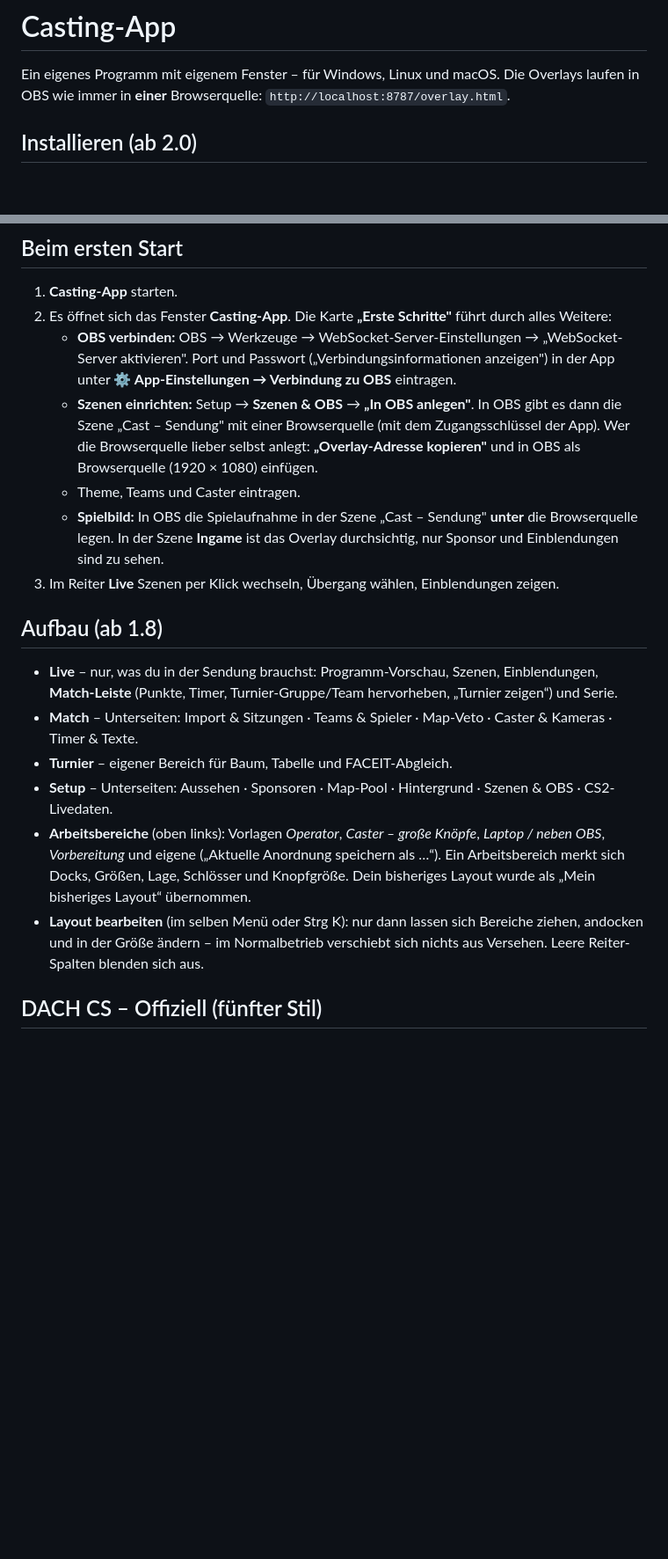
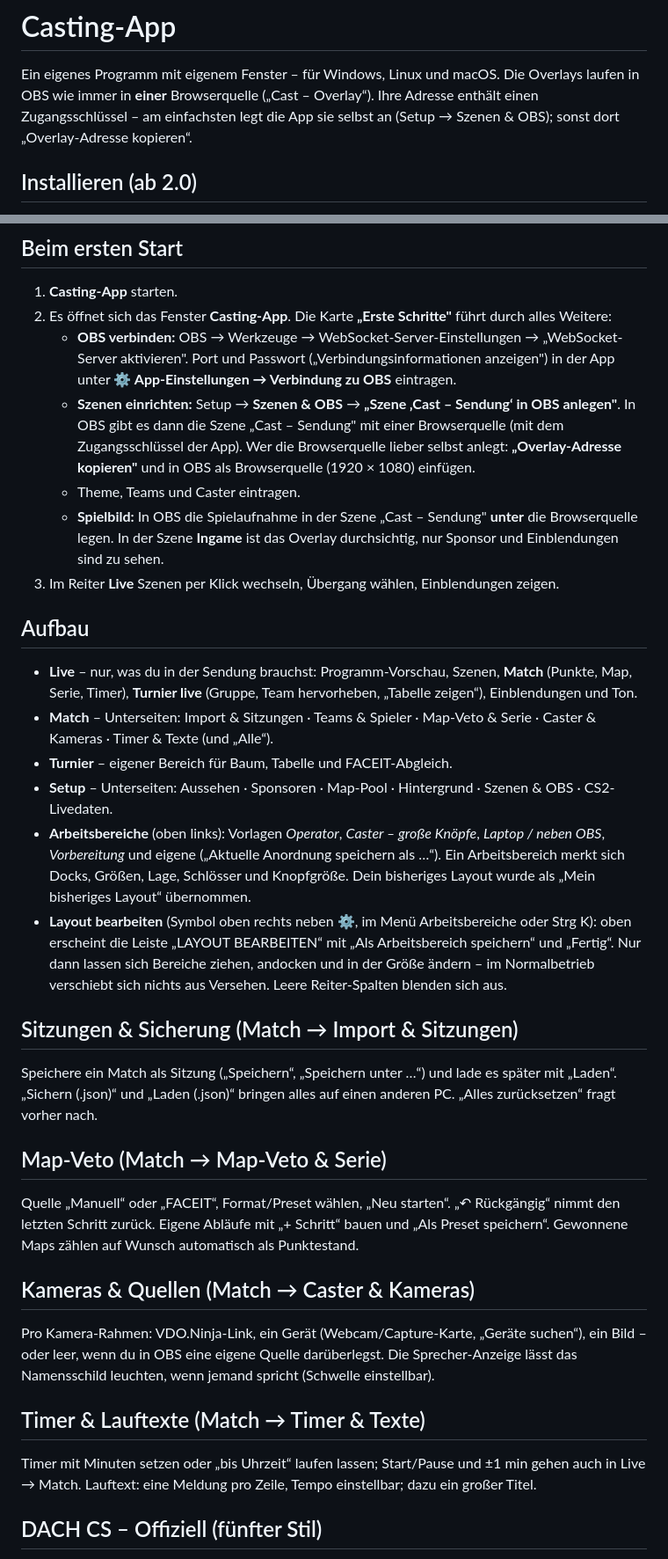
Before and after one commit to 29j2003/casting-app, a Markdown page: LIESMICH.md, 2 parts joined by grey strips. Shown at 88% size. GitHub-like rendering; blank space fills up the shorter version.

```diff
--- a/LIESMICH.md
+++ b/LIESMICH.md
@@ -1,7 +1,8 @@
 # Casting-App
 
 Ein eigenes Programm mit eigenem Fenster – für Windows, Linux und macOS. Die Overlays laufen in OBS wie immer in
-**einer** Browserquelle: `http://localhost:8787/overlay.html`.
+**einer** Browserquelle („Cast – Overlay“). Ihre Adresse enthält einen Zugangsschlüssel – am einfachsten legt die App sie
+selbst an (Setup → Szenen & OBS); sonst dort „Overlay-Adresse kopieren“.
 
 ## Installieren (ab 2.0)
 
@@ -36,7 +37,7 @@ Sicherungen (`.json`) und Theme-Dateien aus 2.1 lassen sich weiter laden.
 2. Es öffnet sich das Fenster **Casting-App**. Die Karte **„Erste Schritte"** führt durch alles Weitere:
    * **OBS verbinden:** OBS → Werkzeuge → WebSocket-Server-Einstellungen → „WebSocket-Server aktivieren".
      Port und Passwort („Verbindungsinformationen anzeigen") in der App unter **⚙ App-Einstellungen → Verbindung zu OBS** eintragen.
-   * **Szenen einrichten:** Setup → **Szenen & OBS** → **„In OBS anlegen"**. In OBS gibt es dann die Szene „Cast – Sendung"
+   * **Szenen einrichten:** Setup → **Szenen & OBS** → **„Szene ‚Cast – Sendung‘ in OBS anlegen"**. In OBS gibt es dann die Szene „Cast – Sendung"
      mit einer Browserquelle (mit dem Zugangsschlüssel der App). Wer die Browserquelle lieber selbst anlegt:
      **„Overlay-Adresse kopieren"** und in OBS als Browserquelle (1920 × 1080) einfügen.
    * Theme, Teams und Caster eintragen.
@@ -44,18 +45,39 @@ Sicherungen (`.json`) und Theme-Dateien aus 2.1 lassen sich weiter laden.
      In der Szene **Ingame** ist das Overlay durchsichtig, nur Sponsor und Einblendungen sind zu sehen.
 3. Im Reiter **Live** Szenen per Klick wechseln, Übergang wählen, Einblendungen zeigen.
 
-## Aufbau (ab 1.8)
+## Aufbau
 
-* **Live** – nur, was du in der Sendung brauchst: Programm-Vorschau, Szenen, Einblendungen, **Match-Leiste**
-  (Punkte, Timer, Turnier-Gruppe/Team hervorheben, „Turnier zeigen“) und Serie.
-* **Match** – Unterseiten: Import & Sitzungen · Teams & Spieler · Map-Veto · Caster & Kameras · Timer & Texte.
+* **Live** – nur, was du in der Sendung brauchst: Programm-Vorschau, Szenen, **Match** (Punkte, Map, Serie, Timer),
+  **Turnier live** (Gruppe, Team hervorheben, „Tabelle zeigen“), Einblendungen und Ton.
+* **Match** – Unterseiten: Import & Sitzungen · Teams & Spieler · Map-Veto & Serie · Caster & Kameras · Timer & Texte (und „Alle“).
 * **Turnier** – eigener Bereich für Baum, Tabelle und FACEIT-Abgleich.
 * **Setup** – Unterseiten: Aussehen · Sponsoren · Map-Pool · Hintergrund · Szenen & OBS · CS2-Livedaten.
 * **Arbeitsbereiche** (oben links): Vorlagen *Operator*, *Caster – große Knöpfe*, *Laptop / neben OBS*, *Vorbereitung*
   und eigene („Aktuelle Anordnung speichern als …“). Ein Arbeitsbereich merkt sich Docks, Größen, Lage, Schlösser und Knopfgröße.
   Dein bisheriges Layout wurde als „Mein bisheriges Layout“ übernommen.
-* **Layout bearbeiten** (im selben Menü oder Strg K): nur dann lassen sich Bereiche ziehen, andocken und in der Größe ändern –
+* **Layout bearbeiten** (Symbol oben rechts neben ⚙, im Menü Arbeitsbereiche oder Strg K): oben erscheint die Leiste
+  „LAYOUT BEARBEITEN“ mit „Als Arbeitsbereich speichern“ und „Fertig“. Nur dann lassen sich Bereiche ziehen, andocken und in der Größe ändern –
   im Normalbetrieb verschiebt sich nichts aus Versehen. Leere Reiter-Spalten blenden sich aus.
+
+## Sitzungen & Sicherung (Match → Import & Sitzungen)
+
+Speichere ein Match als Sitzung („Speichern“, „Speichern unter …“) und lade es später mit „Laden“. „Sichern (.json)“ und
+„Laden (.json)“ bringen alles auf einen anderen PC. „Alles zurücksetzen“ fragt vorher nach.
+
+## Map-Veto (Match → Map-Veto & Serie)
+
+Quelle „Manuell“ oder „FACEIT“, Format/Preset wählen, „Neu starten“. „↶ Rückgängig“ nimmt den letzten Schritt zurück.
+Eigene Abläufe mit „+ Schritt“ bauen und „Als Preset speichern“. Gewonnene Maps zählen auf Wunsch automatisch als Punktestand.
+
+## Kameras & Quellen (Match → Caster & Kameras)
+
+Pro Kamera-Rahmen: VDO.Ninja-Link, ein Gerät (Webcam/Capture-Karte, „Geräte suchen“), ein Bild – oder leer, wenn du in OBS
+eine eigene Quelle darüberlegst. Die Sprecher-Anzeige lässt das Namensschild leuchten, wenn jemand spricht (Schwelle einstellbar).
+
+## Timer & Lauftexte (Match → Timer & Texte)
+
+Timer mit Minuten setzen oder „bis Uhrzeit“ laufen lassen; Start/Pause und ±1 min gehen auch in Live → Match.
+Lauftext: eine Meldung pro Zeile, Tempo einstellbar; dazu ein großer Titel.
 
 ## DACH CS – Offiziell (fünfter Stil)
 
```
Also changed, not shown: other parts of LIESMICH.md (+47 -34 lines), ENTWICKLUNG.md (+8 -1 lines).
